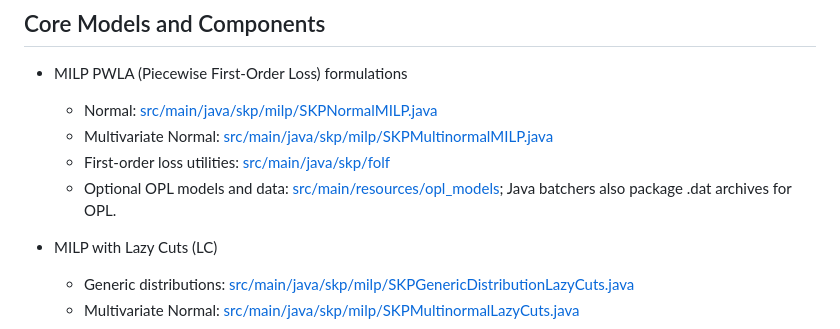
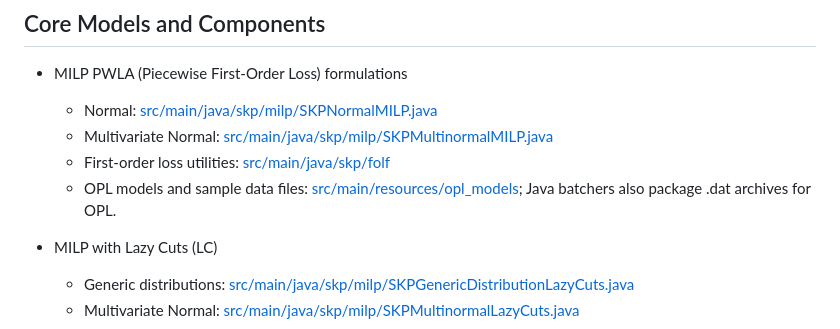
Before and after one commit to gwr3n/skp, a Markdown page: README.md, the part around the change. Drawn GitHub-style.

Commit message:
Clarify description of OPL models and data files in README.md

```diff
--- a/README.md
+++ b/README.md
@@ -40,7 +40,7 @@ This guide maps paper components to code, shows how to build/run experiments, an
 	- Normal: [src/main/java/skp/milp/SKPNormalMILP.java](src/main/java/skp/milp/SKPNormalMILP.java)
 	- Multivariate Normal: [src/main/java/skp/milp/SKPMultinormalMILP.java](src/main/java/skp/milp/SKPMultinormalMILP.java)
 	- First-order loss utilities: [src/main/java/skp/folf](src/main/java/skp/folf)
-	- Optional OPL models and data: [src/main/resources/opl_models](src/main/resources/opl_models); Java batchers also package .dat archives for OPL.
+	- OPL models and sample data files: [src/main/resources/opl_models](src/main/resources/opl_models); Java batchers also package .dat archives for OPL.
 
 - MILP with Lazy Cuts (LC)
 	- Generic distributions: [src/main/java/skp/milp/SKPGenericDistributionLazyCuts.java](src/main/java/skp/milp/SKPGenericDistributionLazyCuts.java)
```
